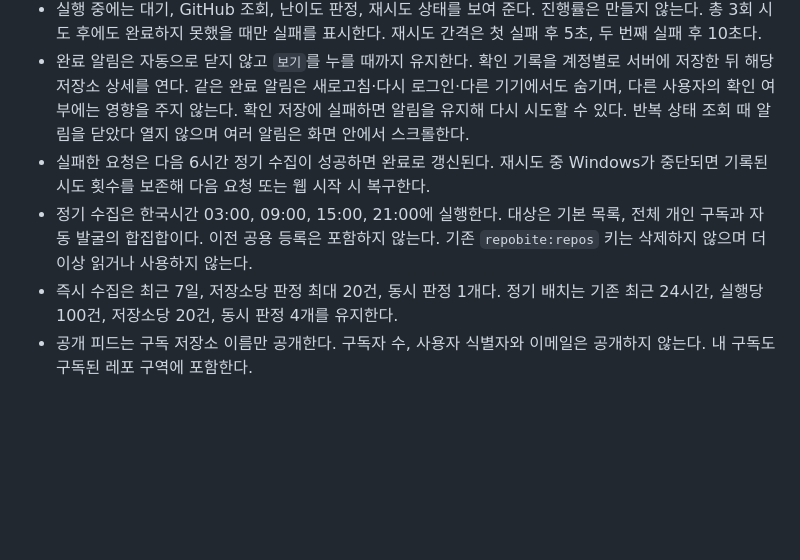
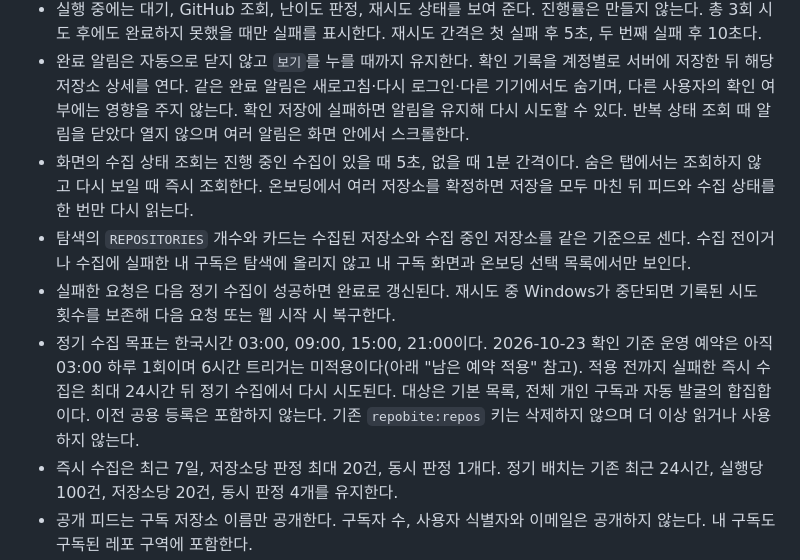
Before and after one commit to CommitTheKermit/repobite, a Markdown page: docs/구독-즉시수집-운영.md, the part around the change. GitHub-like rendering; blank space fills up the shorter version.

Commit message:
docs(collection): 6시간 예약 미적용 상태와 조회 정책을 정정
확정 동작 절이 6시간 정기 수집을 이미 실행 중인 것처럼 적어
남은 예약 적용 절과 어긋났다. 현재 운영 예약은 03:00 하루 1회임을 밝히고
화면의 수집 상태 조회 간격과 탐색 개수 기준을 함께 기록한다.

```diff
--- a/docs/구독-즉시수집-운영.md
+++ b/docs/구독-즉시수집-운영.md
@@ -9,8 +9,10 @@
 - 수집기는 요청이 있을 때만 한 저장소씩 실행한다. 유휴 큐 폴링과 별도 상시 수집 루프는 없다. HTTP 입구는 기존 웹 프로세스 안의 별도 loopback 리스너다.
 - 실행 중에는 대기, GitHub 조회, 난이도 판정, 재시도 상태를 보여 준다. 진행률은 만들지 않는다. 총 3회 시도 후에도 완료하지 못했을 때만 실패를 표시한다. 재시도 간격은 첫 실패 후 5초, 두 번째 실패 후 10초다.
 - 완료 알림은 자동으로 닫지 않고 `보기`를 누를 때까지 유지한다. 확인 기록을 계정별로 서버에 저장한 뒤 해당 저장소 상세를 연다. 같은 완료 알림은 새로고침·다시 로그인·다른 기기에서도 숨기며, 다른 사용자의 확인 여부에는 영향을 주지 않는다. 확인 저장에 실패하면 알림을 유지해 다시 시도할 수 있다. 반복 상태 조회 때 알림을 닫았다 열지 않으며 여러 알림은 화면 안에서 스크롤한다.
-- 실패한 요청은 다음 6시간 정기 수집이 성공하면 완료로 갱신된다. 재시도 중 Windows가 중단되면 기록된 시도 횟수를 보존해 다음 요청 또는 웹 시작 시 복구한다.
-- 정기 수집은 한국시간 03:00, 09:00, 15:00, 21:00에 실행한다. 대상은 기본 목록, 전체 개인 구독과 자동 발굴의 합집합이다. 이전 공용 등록은 포함하지 않는다. 기존 `repobite:repos` 키는 삭제하지 않으며 더 이상 읽거나 사용하지 않는다.
+- 화면의 수집 상태 조회는 진행 중인 수집이 있을 때 5초, 없을 때 1분 간격이다. 숨은 탭에서는 조회하지 않고 다시 보일 때 즉시 조회한다. 온보딩에서 여러 저장소를 확정하면 저장을 모두 마친 뒤 피드와 수집 상태를 한 번만 다시 읽는다.
+- 탐색의 `REPOSITORIES` 개수와 카드는 수집된 저장소와 수집 중인 저장소를 같은 기준으로 센다. 수집 전이거나 수집에 실패한 내 구독은 탐색에 올리지 않고 내 구독 화면과 온보딩 선택 목록에서만 보인다.
+- 실패한 요청은 다음 정기 수집이 성공하면 완료로 갱신된다. 재시도 중 Windows가 중단되면 기록된 시도 횟수를 보존해 다음 요청 또는 웹 시작 시 복구한다.
+- 정기 수집 목표는 한국시간 03:00, 09:00, 15:00, 21:00이다. 2026-10-23 확인 기준 운영 예약은 아직 03:00 하루 1회이며 6시간 트리거는 미적용이다(아래 "남은 예약 적용" 참고). 적용 전까지 실패한 즉시 수집은 최대 24시간 뒤 정기 수집에서 다시 시도된다. 대상은 기본 목록, 전체 개인 구독과 자동 발굴의 합집합이다. 이전 공용 등록은 포함하지 않는다. 기존 `repobite:repos` 키는 삭제하지 않으며 더 이상 읽거나 사용하지 않는다.
 - 즉시 수집은 최근 7일, 저장소당 판정 최대 20건, 동시 판정 1개다. 정기 배치는 기존 최근 24시간, 실행당 100건, 저장소당 20건, 동시 판정 4개를 유지한다.
 - 공개 피드는 구독 저장소 이름만 공개한다. 구독자 수, 사용자 식별자와 이메일은 공개하지 않는다. 내 구독도 구독된 레포 구역에 포함한다.
 - 화면은 `web.html`, `repobite-app.mjs`, `repobite.css`, `repobite-dither.js`를 Vercel과 Windows에서 같이 쓴다. 이전 온보딩 URL은 새 hash 경로로 연결한다. 글꼴은 `assets/fonts/`에서 제공한다.
```
